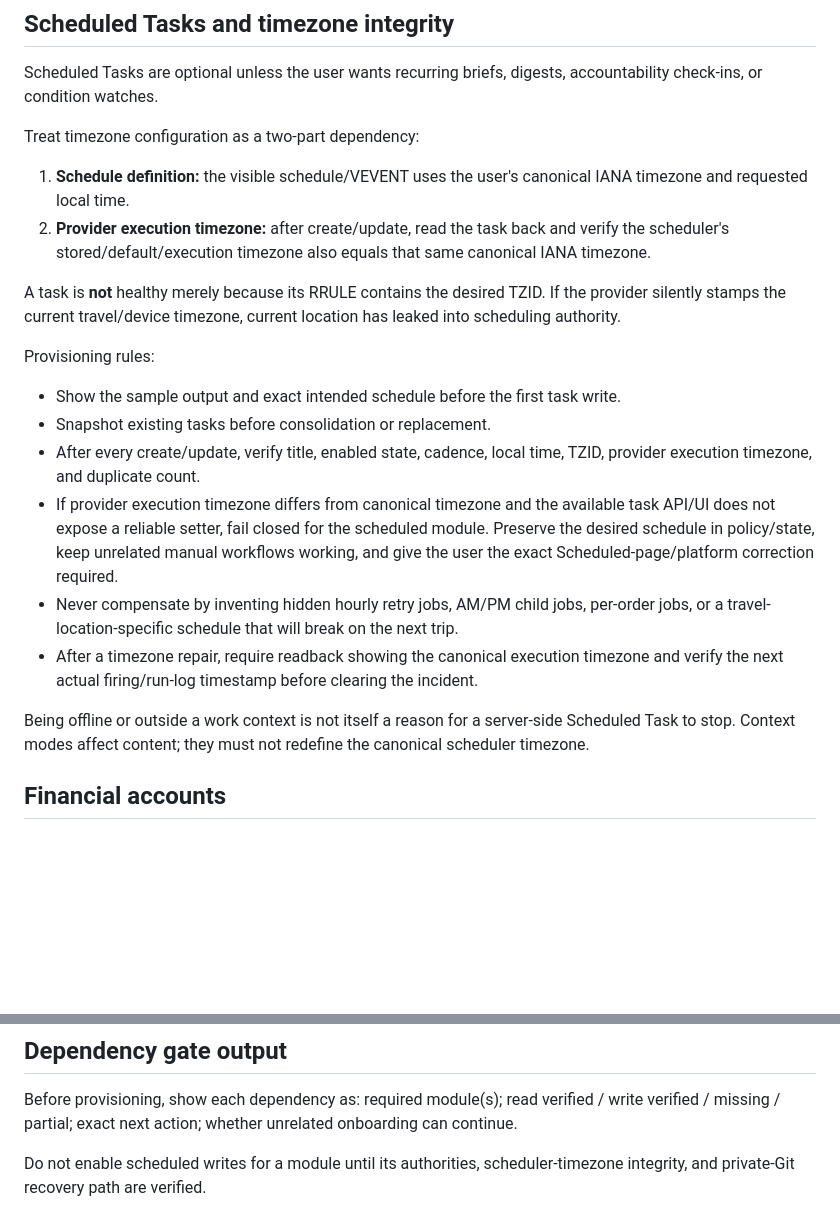
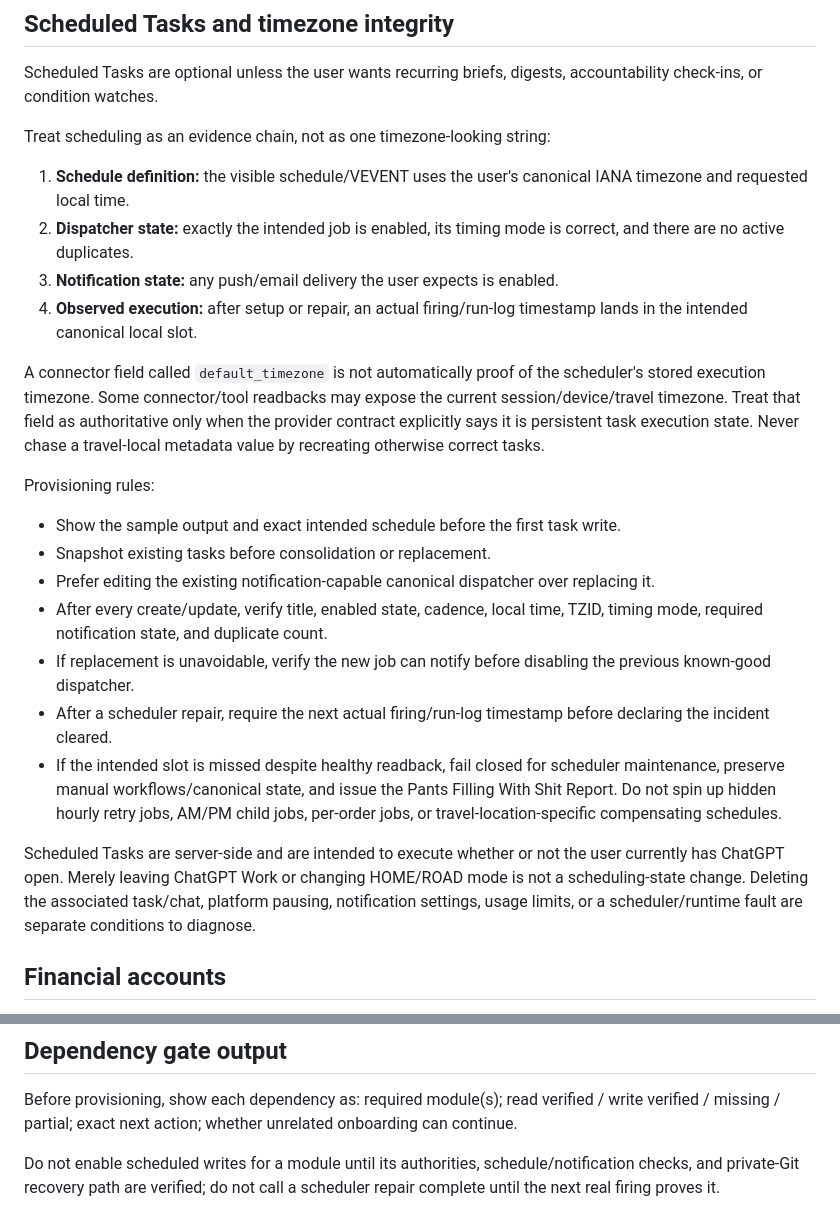
Before and after one commit to Matthew-Beare/Daily-Ops-Brief, a Markdown page: starter/DEPENDENCIES.md, 2 parts joined by grey strips. Drawn GitHub-style; blank space fills up the shorter version.

Commit message:
docs(starter): make scheduler checks evidence-driven

```diff
--- a/starter/DEPENDENCIES.md
+++ b/starter/DEPENDENCIES.md
@@ -57,22 +57,25 @@ Required only for calendar reads or selected Calendar Projection classes. Verify
 
 Scheduled Tasks are optional unless the user wants recurring briefs, digests, accountability check-ins, or condition watches.
 
-Treat timezone configuration as a two-part dependency:
+Treat scheduling as an evidence chain, not as one timezone-looking string:
 
 1. **Schedule definition:** the visible schedule/VEVENT uses the user's canonical IANA timezone and requested local time.
-2. **Provider execution timezone:** after create/update, read the task back and verify the scheduler's stored/default/execution timezone also equals that same canonical IANA timezone.
+2. **Dispatcher state:** exactly the intended job is enabled, its timing mode is correct, and there are no active duplicates.
+3. **Notification state:** any push/email delivery the user expects is enabled.
+4. **Observed execution:** after setup or repair, an actual firing/run-log timestamp lands in the intended canonical local slot.
 
-A task is **not** healthy merely because its RRULE contains the desired TZID. If the provider silently stamps the current travel/device timezone, current location has leaked into scheduling authority.
+A connector field called `default_timezone` is not automatically proof of the scheduler's stored execution timezone. Some connector/tool readbacks may expose the current session/device/travel timezone. Treat that field as authoritative only when the provider contract explicitly says it is persistent task execution state. Never chase a travel-local metadata value by recreating otherwise correct tasks.
 
 Provisioning rules:
 - Show the sample output and exact intended schedule before the first task write.
 - Snapshot existing tasks before consolidation or replacement.
-- After every create/update, verify title, enabled state, cadence, local time, TZID, provider execution timezone, and duplicate count.
-- If provider execution timezone differs from canonical timezone and the available task API/UI does not expose a reliable setter, fail closed for the scheduled module. Preserve the desired schedule in policy/state, keep unrelated manual workflows working, and give the user the exact Scheduled-page/platform correction required.
-- Never compensate by inventing hidden hourly retry jobs, AM/PM child jobs, per-order jobs, or a travel-location-specific schedule that will break on the next trip.
-- After a timezone repair, require readback showing the canonical execution timezone and verify the next actual firing/run-log timestamp before clearing the incident.
+- Prefer editing the existing notification-capable canonical dispatcher over replacing it.
+- After every create/update, verify title, enabled state, cadence, local time, TZID, timing mode, required notification state, and duplicate count.
+- If replacement is unavoidable, verify the new job can notify before disabling the previous known-good dispatcher.
+- After a scheduler repair, require the next actual firing/run-log timestamp before declaring the incident cleared.
+- If the intended slot is missed despite healthy readback, fail closed for scheduler maintenance, preserve manual workflows/canonical state, and issue the Pants Filling With Shit Report. Do not spin up hidden hourly retry jobs, AM/PM child jobs, per-order jobs, or travel-location-specific compensating schedules.
 
-Being offline or outside a work context is not itself a reason for a server-side Scheduled Task to stop. Context modes affect content; they must not redefine the canonical scheduler timezone.
+Scheduled Tasks are server-side and are intended to execute whether or not the user currently has ChatGPT open. Merely leaving ChatGPT Work or changing HOME/ROAD mode is not a scheduling-state change. Deleting the associated task/chat, platform pausing, notification settings, usage limits, or a scheduler/runtime fault are separate conditions to diagnose.
 
 ## Financial accounts
 
@@ -86,4 +89,4 @@ Optional workflows may use a NAS, home server, phone-local store or LAN-only ser
 
 Before provisioning, show each dependency as: required module(s); read verified / write verified / missing / partial; exact next action; whether unrelated onboarding can continue.
 
-Do not enable scheduled writes for a module until its authorities, scheduler-timezone integrity, and private-Git recovery path are verified.
+Do not enable scheduled writes for a module until its authorities, schedule/notification checks, and private-Git recovery path are verified; do not call a scheduler repair complete until the next real firing proves it.
```
